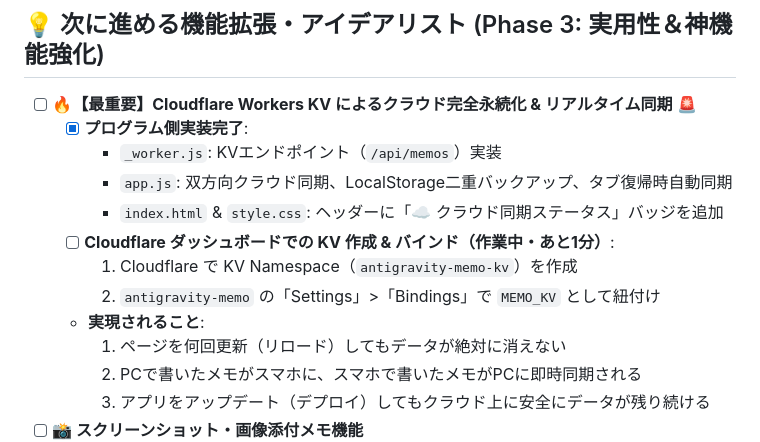
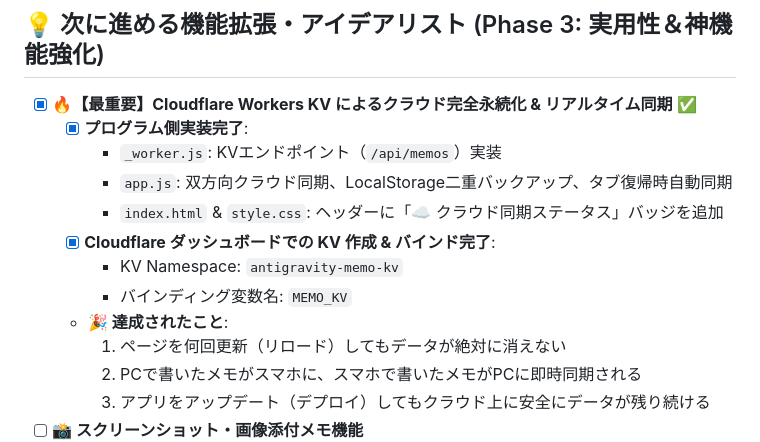
Before and after one commit to shinya4869ari-prog/antigravity-memo, a Markdown page: TODO.md, the part around the change. Drawn GitHub-style.

Commit message:
docs: mark Cloudflare KV integration as fully completed

```diff
--- a/TODO.md
+++ b/TODO.md
@@ -45,15 +45,15 @@
 
 ## 💡 次に進める機能拡張・アイデアリスト (Phase 3: 実用性＆神機能強化)
 
-- [ ] **🔥【最重要】Cloudflare Workers KV によるクラウド完全永続化 & リアルタイム同期** 🚨
+- [x] **🔥【最重要】Cloudflare Workers KV によるクラウド完全永続化 & リアルタイム同期** ✅
   - [x] **プログラム側実装完了**:
     - `_worker.js`: KVエンドポイント（`/api/memos`）実装
     - `app.js`: 双方向クラウド同期、LocalStorage二重バックアップ、タブ復帰時自動同期
     - `index.html` & `style.css`: ヘッダーに「☁️ クラウド同期ステータス」バッジを追加
-  - [ ] **Cloudflare ダッシュボードでの KV 作成 & バインド（作業中・あと1分）**:
-    1. Cloudflare で KV Namespace（`antigravity-memo-kv`）を作成
-    2. `antigravity-memo` の「Settings」>「Bindings」で `MEMO_KV` として紐付け
-  - **実現されること**:
+  - [x] **Cloudflare ダッシュボードでの KV 作成 & バインド完了**:
+    - KV Namespace: `antigravity-memo-kv`
+    - バインディング変数名: `MEMO_KV`
+  - **🎉 達成されたこと**:
     1. ページを何回更新（リロード）してもデータが絶対に消えない
     2. PCで書いたメモがスマホに、スマホで書いたメモがPCに即時同期される
     3. アプリをアップデート（デプロイ）してもクラウド上に安全にデータが残り続ける
```
